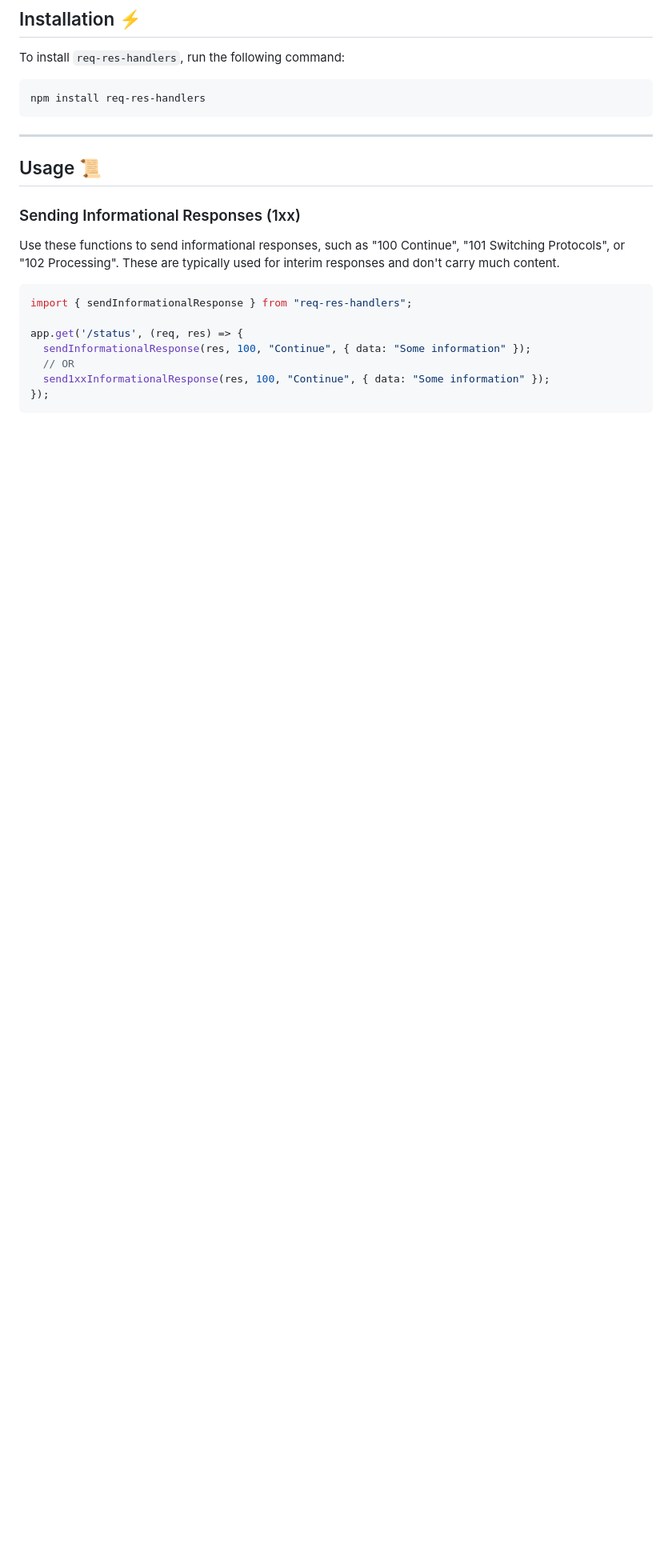
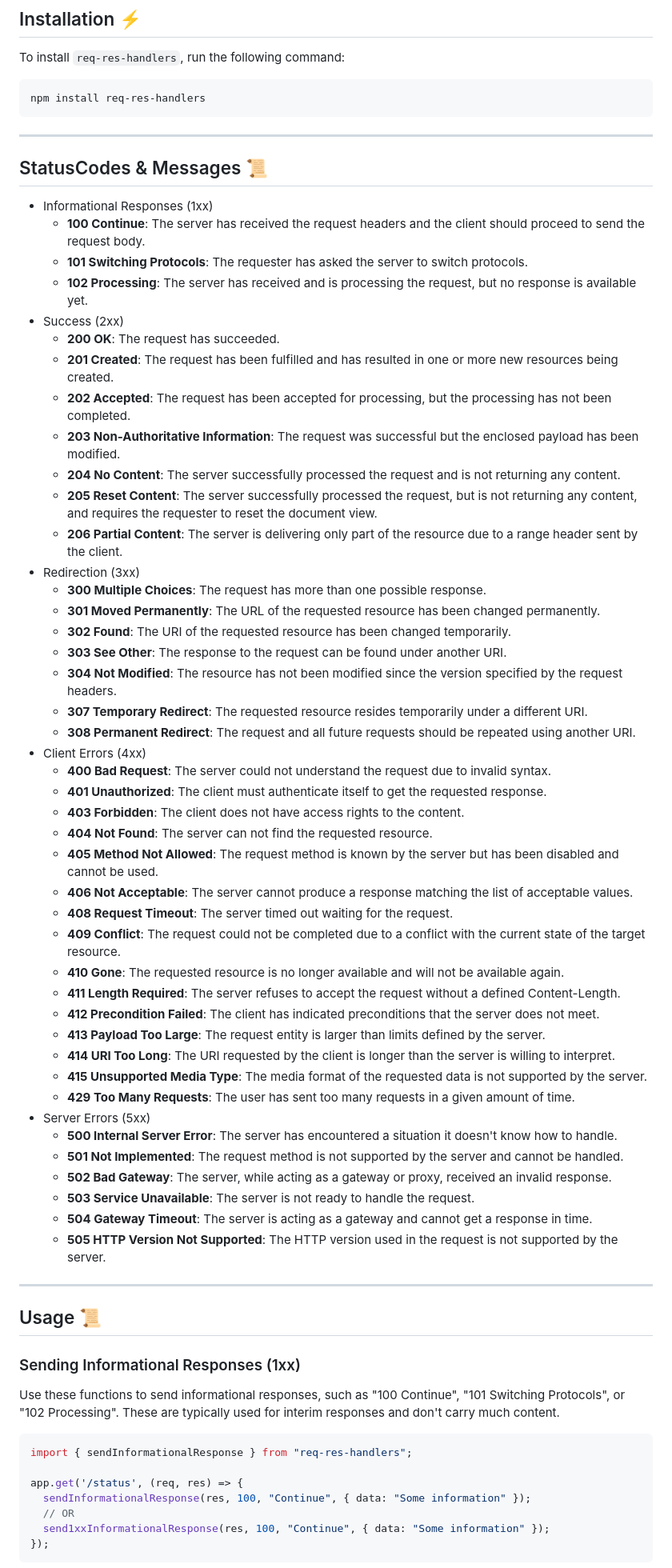
Before and after one commit to rvxx007/req-res-Handlers, a Markdown page: README.md, the part around the change printed below. Shown: that part at 80% size. GitHub-like rendering; blank space fills up the shorter version.

Commit message:
readme file was edited and documentation is updated

````diff
--- a/README.md
+++ b/README.md
@@ -37,6 +38,52 @@ To install `req-res-handlers`, run the following command:
 npm install req-res-handlers
 ```
 
+---
+## StatusCodes & Messages 📜
+
+- Informational Responses (1xx)
+  - **100 Continue**: The server has received the request headers and the client should proceed to send the request body.
+  - **101 Switching Protocols**: The requester has asked the server to switch protocols.
+  - **102 Processing**: The server has received and is processing the request, but no response is available yet.
+- Success (2xx)
+  - **200 OK**: The request has succeeded.
+  - **201 Created**: The request has been fulfilled and has resulted in one or more new resources being created.
+  - **202 Accepted**: The request has been accepted for processing, but the processing has not been completed.
+  - **203 Non-Authoritative Information**: The request was successful but the enclosed payload has been modified.
+  - **204 No Content**: The server successfully processed the request and is not returning any content.
+  - **205 Reset Content**: The server successfully processed the request, but is not returning any content, and requires the requester to reset the document view.
+  - **206 Partial Content**: The server is delivering only part of the resource due to a range header sent by the client.
+- Redirection (3xx)
+  - **300 Multiple Choices**: The request has more than one possible response.
+  - **301 Moved Permanently**: The URL of the requested resource has been changed permanently.
+  - **302 Found**: The URI of the requested resource has been changed temporarily.
+  - **303 See Other**: The response to the request can be found under another URI.
+  - **304 Not Modified**: The resource has not been modified since the version specified by the request headers.
+  - **307 Temporary Redirect**: The requested resource resides temporarily under a different URI.
+  - **308 Permanent Redirect**: The request and all future requests should be repeated using another URI.
+- Client Errors (4xx)
+  - **400 Bad Request**: The server could not understand the request due to invalid syntax.
+  - **401 Unauthorized**: The client must authenticate itself to get the requested response.
+  - **403 Forbidden**: The client does not have access rights to the content.
+  - **404 Not Found**: The server can not find the requested resource.
+  - **405 Method Not Allowed**: The request method is known by the server but has been disabled and cannot be used.
+  - **406 Not Acceptable**: The server cannot produce a response matching the list of acceptable values.
+  - **408 Request Timeout**: The server timed out waiting for the request.
+  - **409 Conflict**: The request could not be completed due to a conflict with the current state of the target resource.
+  - **410 Gone**: The requested resource is no longer available and will not be available again.
+  - **411 Length Required**: The server refuses to accept the request without a defined Content-Length.
+  - **412 Precondition Failed**: The client has indicated preconditions that the server does not meet.
+  - **413 Payload Too Large**: The request entity is larger than limits defined by the server.
+  - **414 URI Too Long**: The URI requested by the client is longer than the server is willing to interpret.
+  - **415 Unsupported Media Type**: The media format of the requested data is not supported by the server.
+  - **429 Too Many Requests**: The user has sent too many requests in a given amount of time.
+- Server Errors (5xx)
+  - **500 Internal Server Error**: The server has encountered a situation it doesn't know how to handle.
+  - **501 Not Implemented**: The request method is not supported by the server and cannot be handled.
+  - **502 Bad Gateway**: The server, while acting as a gateway or proxy, received an invalid response.
+  - **503 Service Unavailable**: The server is not ready to handle the request.
+  - **504 Gateway Timeout**: The server is acting as a gateway and cannot get a response in time.
+  - **505 HTTP Version Not Supported**: The HTTP version used in the request is not supported by the server.
 ---
 
 ## Usage 📜
````
Also changed, not shown: other parts of README.md (+9 -8 lines), public/logov1.png (deleted), public/logov2.png (added), 1 other file.
